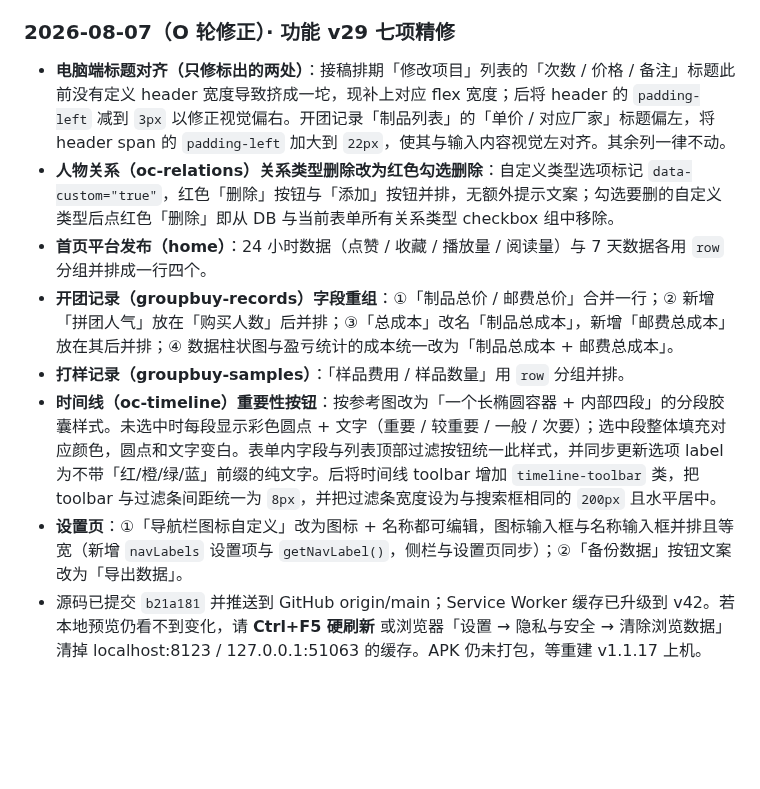
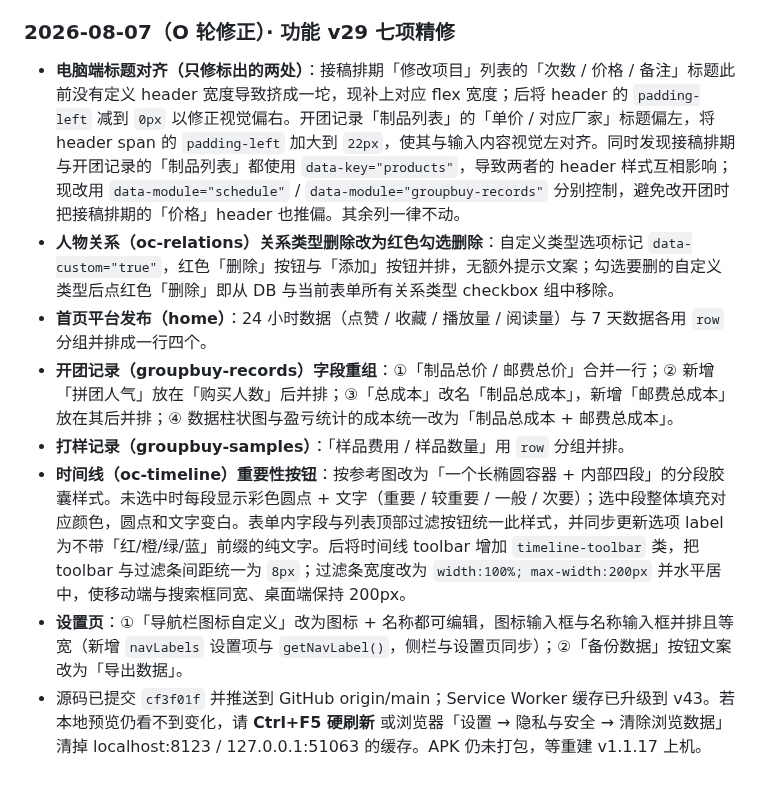
Before and after one commit to Quella-x/Quella-x-workbench, a Markdown page: 版本历史.md, the part around the change. GitHub-like rendering; blank space fills up the shorter version.

Commit message:
更新版本历史与 daily log：O轮模块区分修正说明

```diff
--- a/版本历史.md
+++ b/版本历史.md
@@ -220,11 +220,11 @@
 
 ### 2026-08-07（O 轮修正）· 功能 v29 七项精修
 
-- **电脑端标题对齐（只修标出的两处）**：接稿排期「修改项目」列表的「次数 / 价格 / 备注」标题此前没有定义 header 宽度导致挤成一坨，现补上对应 flex 宽度；后将 header 的 `padding-left` 减到 `3px` 以修正视觉偏右。开团记录「制品列表」的「单价 / 对应厂家」标题偏左，将 header span 的 `padding-left` 加大到 `22px`，使其与输入内容视觉左对齐。其余列一律不动。
+- **电脑端标题对齐（只修标出的两处）**：接稿排期「修改项目」列表的「次数 / 价格 / 备注」标题此前没有定义 header 宽度导致挤成一坨，现补上对应 flex 宽度；后将 header 的 `padding-left` 减到 `0px` 以修正视觉偏右。开团记录「制品列表」的「单价 / 对应厂家」标题偏左，将 header span 的 `padding-left` 加大到 `22px`，使其与输入内容视觉左对齐。同时发现接稿排期与开团记录的「制品列表」都使用 `data-key="products"`，导致两者的 header 样式互相影响；现改用 `data-module="schedule"` / `data-module="groupbuy-records"` 分别控制，避免改开团时把接稿排期的「价格」header 也推偏。其余列一律不动。
 - **人物关系（oc-relations）关系类型删除改为红色勾选删除**：自定义类型选项标记 `data-custom="true"`，红色「删除」按钮与「添加」按钮并排，无额外提示文案；勾选要删的自定义类型后点红色「删除」即从 DB 与当前表单所有关系类型 checkbox 组中移除。
 - **首页平台发布（home）**：24 小时数据（点赞 / 收藏 / 播放量 / 阅读量）与 7 天数据各用 `row` 分组并排成一行四个。
 - **开团记录（groupbuy-records）字段重组**：①「制品总价 / 邮费总价」合并一行；② 新增「拼团人气」放在「购买人数」后并排；③「总成本」改名「制品总成本」，新增「邮费总成本」放在其后并排；④ 数据柱状图与盈亏统计的成本统一改为「制品总成本 + 邮费总成本」。
 - **打样记录（groupbuy-samples）**：「样品费用 / 样品数量」用 `row` 分组并排。
-- **时间线（oc-timeline）重要性按钮**：按参考图改为「一个长椭圆容器 + 内部四段」的分段胶囊样式。未选中时每段显示彩色圆点 + 文字（重要 / 较重要 / 一般 / 次要）；选中段整体填充对应颜色，圆点和文字变白。表单内字段与列表顶部过滤按钮统一此样式，并同步更新选项 label 为不带「红/橙/绿/蓝」前缀的纯文字。后将时间线 toolbar 增加 `timeline-toolbar` 类，把 toolbar 与过滤条间距统一为 `8px`，并把过滤条宽度设为与搜索框相同的 `200px` 且水平居中。
+- **时间线（oc-timeline）重要性按钮**：按参考图改为「一个长椭圆容器 + 内部四段」的分段胶囊样式。未选中时每段显示彩色圆点 + 文字（重要 / 较重要 / 一般 / 次要）；选中段整体填充对应颜色，圆点和文字变白。表单内字段与列表顶部过滤按钮统一此样式，并同步更新选项 label 为不带「红/橙/绿/蓝」前缀的纯文字。后将时间线 toolbar 增加 `timeline-toolbar` 类，把 toolbar 与过滤条间距统一为 `8px`；过滤条宽度改为 `width:100%; max-width:200px` 并水平居中，使移动端与搜索框同宽、桌面端保持 200px。
 - **设置页**：①「导航栏图标自定义」改为图标 + 名称都可编辑，图标输入框与名称输入框并排且等宽（新增 `navLabels` 设置项与 `getNavLabel()`，侧栏与设置页同步）；②「备份数据」按钮文案改为「导出数据」。
-- 源码已提交 `b21a181` 并推送到 GitHub origin/main；Service Worker 缓存已升级到 v42。若本地预览仍看不到变化，请 **Ctrl+F5 硬刷新** 或浏览器「设置 → 隐私与安全 → 清除浏览数据」清掉 localhost:8123 / 127.0.0.1:51063 的缓存。APK 仍未打包，等重建 v1.1.17 上机。
+- 源码已提交 `cf3f01f` 并推送到 GitHub origin/main；Service Worker 缓存已升级到 v43。若本地预览仍看不到变化，请 **Ctrl+F5 硬刷新** 或浏览器「设置 → 隐私与安全 → 清除浏览数据」清掉 localhost:8123 / 127.0.0.1:51063 的缓存。APK 仍未打包，等重建 v1.1.17 上机。
```
